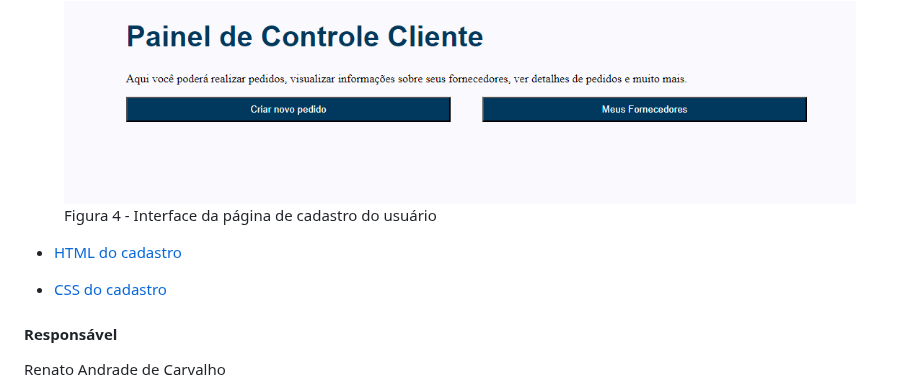
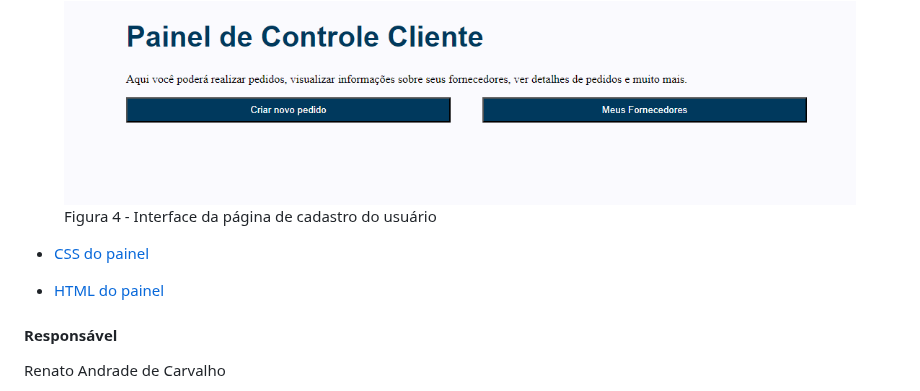
Before and after one commit to ICEI-PUC-Minas-PMV-ADS/pmv-ads-2024-1-e1-proj-web-t3-equipe05-mercado-fornecedor, a Markdown page: documentos/06-Programação de Funcionalidades.md, the part around the change. GitHub-like rendering.

Commit message:
att painel

```diff
--- a/documentos/06-Programação de Funcionalidades.md
+++ b/documentos/06-Programação de Funcionalidades.md
@@ -130,9 +130,9 @@ Renato Andrade de Carvalho
 </figure>
 
 
-- <a href="https://github.com/ICEI-PUC-Minas-PMV-ADS/pmv-ads-2024-1-e1-proj-web-t3-equipe05-mercado-fornecedor/blob/main/codigo-fonte/cadastro.html">HTML do cadastro</a>
+- <a href="https://github.com/ICEI-PUC-Minas-PMV-ADS/pmv-ads-2024-1-e1-proj-web-t3-equipe05-mercado-fornecedor/blob/main/codigo-fonte/css/interfacepedidodocliente.css"> CSS do painel</a>
 
-- <a href="https://github.com/ICEI-PUC-Minas-PMV-ADS/pmv-ads-2024-1-e1-proj-web-t3-equipe05-mercado-fornecedor/blob/main/codigo-fonte/css/cadastro.css">CSS do cadastro</a>
+- <a href="https://github.com/ICEI-PUC-Minas-PMV-ADS/pmv-ads-2024-1-e1-proj-web-t3-equipe05-mercado-fornecedor/blob/main/codigo-fonte/interfacepedidodocliente.html">HTML do painel</a>
 
 #### Responsável
 
```
